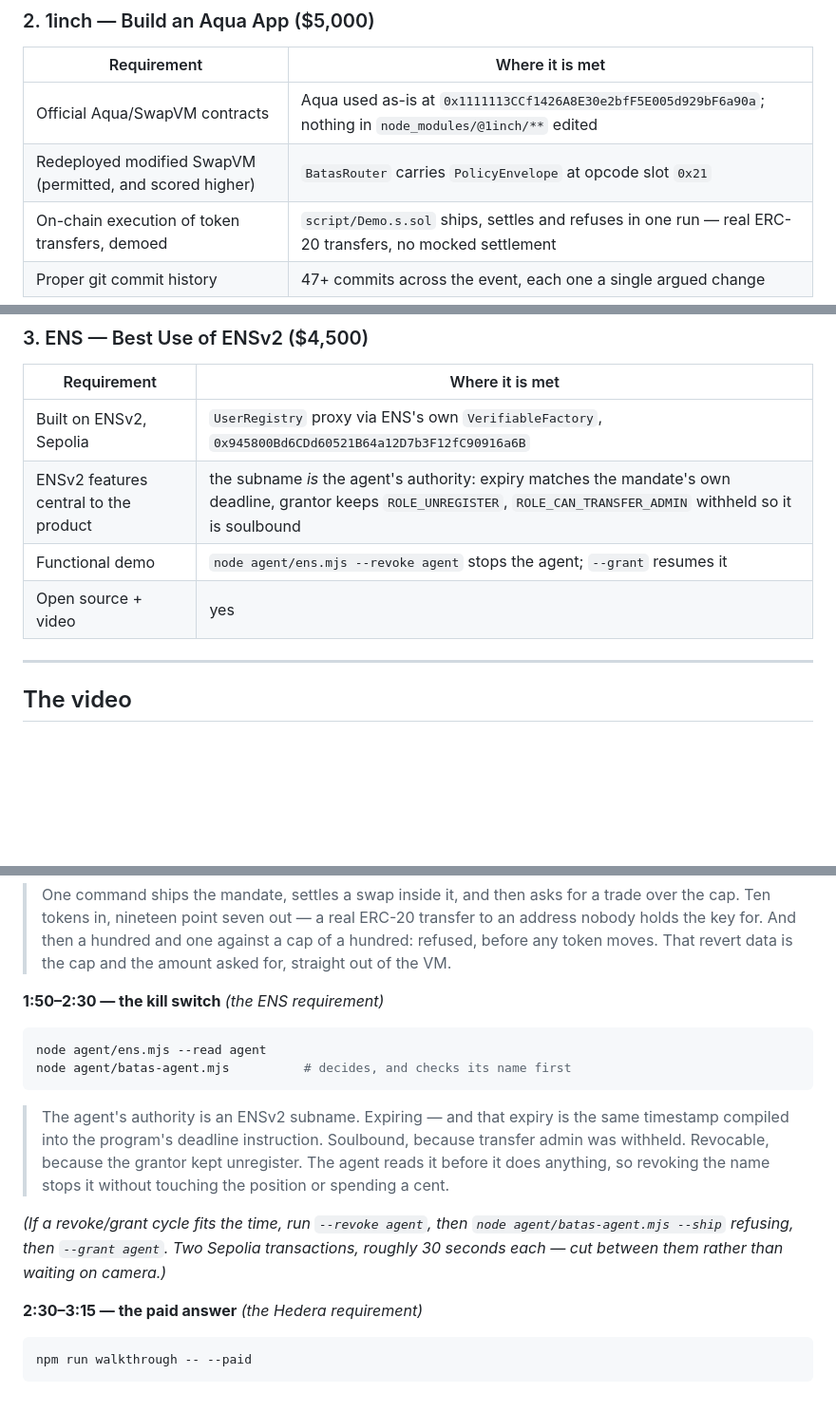
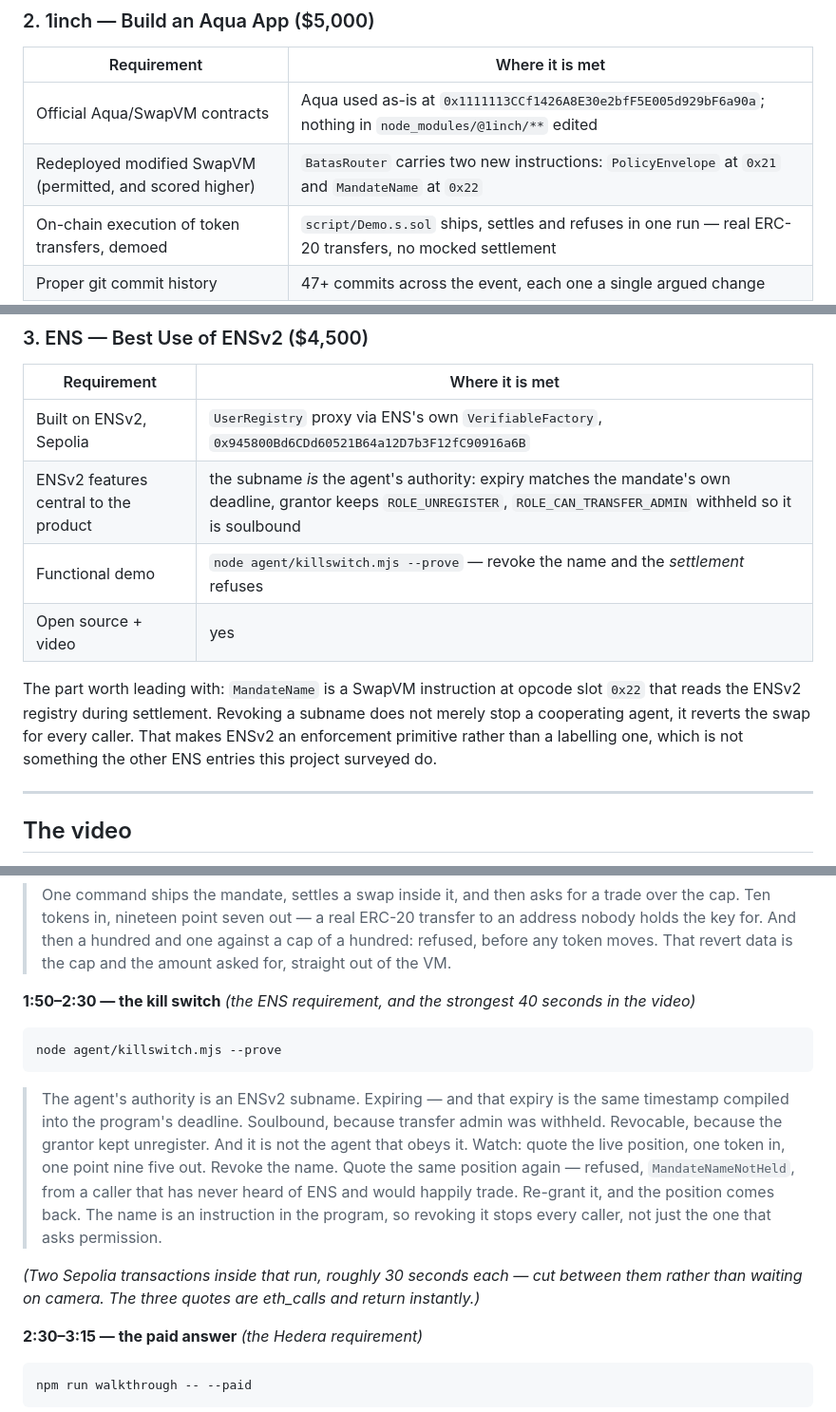
Before and after one commit to PugarHuda/batas, a Markdown page: SUBMISSION.md, 3 parts joined by grey strips. Shown at 95% size. Rendered like a GitHub page; blank space fills up the shorter version.

Commit message:
Lead the submission with the instruction that makes ENSv2 an enforcement primitive
The video script had the ENS section demonstrating a control the agent chose to obey.
It now demonstrates one the settlement obeys, which is a different and much stronger
claim, and `agent/killswitch.mjs --prove` shows it in one command.

Co-Authored-By: Claude Opus 5 (1M context) <noreply@anthropic.com>
Claude-Session: https://claude.ai/code/session_01TXBpvbyAw4d7KjsrBR86jK

````diff
--- a/SUBMISSION.md
+++ b/SUBMISSION.md
@@ -111,7 +111,7 @@ negotiation, scheduled transactions.
 | Requirement | Where it is met |
 |---|---|
 | Official Aqua/SwapVM contracts | Aqua used as-is at `0x1111113CCf1426A8E30e2bfF5E005d929bF6a90a`; nothing in `node_modules/@1inch/**` edited |
-| Redeployed modified SwapVM (permitted, and scored higher) | `BatasRouter` carries `PolicyEnvelope` at opcode slot `0x21` |
+| Redeployed modified SwapVM (permitted, and scored higher) | `BatasRouter` carries two new instructions: `PolicyEnvelope` at `0x21` and `MandateName` at `0x22` |
 | On-chain execution of token transfers, demoed | `script/Demo.s.sol` ships, settles and refuses in one run — real ERC-20 transfers, no mocked settlement |
 | Proper git commit history | 47+ commits across the event, each one a single argued change |
 
@@ -121,8 +121,13 @@ negotiation, scheduled transactions.
 |---|---|
 | Built on ENSv2, Sepolia | `UserRegistry` proxy via ENS's own `VerifiableFactory`, `0x945800Bd6CDd60521B64a12D7b3F12fC90916a6B` |
 | ENSv2 features central to the product | the subname *is* the agent's authority: expiry matches the mandate's own deadline, grantor keeps `ROLE_UNREGISTER`, `ROLE_CAN_TRANSFER_ADMIN` withheld so it is soulbound |
-| Functional demo | `node agent/ens.mjs --revoke agent` stops the agent; `--grant` resumes it |
+| Functional demo | `node agent/killswitch.mjs --prove` — revoke the name and the *settlement* refuses |
 | Open source + video | yes |
+
+The part worth leading with: `MandateName` is a SwapVM instruction at opcode slot `0x22` that reads
+the ENSv2 registry during settlement. Revoking a subname does not merely stop a cooperating agent,
+it reverts the swap for every caller. That makes ENSv2 an enforcement primitive rather than a
+labelling one, which is not something the other ENS entries this project surveyed do.
 
 ---
 
@@ -170,21 +175,22 @@ forge script script/Demo.s.sol:Demo --rpc-url http://127.0.0.1:8545 --broadcast
 > key for. And then a hundred and one against a cap of a hundred: refused, before any token moves.
 > That revert data is the cap and the amount asked for, straight out of the VM.
 
-**1:50–2:30 — the kill switch** *(the ENS requirement)*
+**1:50–2:30 — the kill switch** *(the ENS requirement, and the strongest 40 seconds in the video)*
 
 ```bash
-node agent/ens.mjs --read agent
-node agent/batas-agent.mjs          # decides, and checks its name first
+node agent/killswitch.mjs --prove
 ```
 
 > The agent's authority is an ENSv2 subname. Expiring — and that expiry is the same timestamp
-> compiled into the program's deadline instruction. Soulbound, because transfer admin was withheld.
-> Revocable, because the grantor kept unregister. The agent reads it before it does anything, so
-> revoking the name stops it without touching the position or spending a cent.
+> compiled into the program's deadline. Soulbound, because transfer admin was withheld. Revocable,
+> because the grantor kept unregister. And it is not the agent that obeys it. Watch: quote the live
+> position, one token in, one point nine five out. Revoke the name. Quote the same position again —
+> refused, `MandateNameNotHeld`, from a caller that has never heard of ENS and would happily trade.
+> Re-grant it, and the position comes back. The name is an instruction in the program, so revoking
+> it stops every caller, not just the one that asks permission.
 
-*(If a revoke/grant cycle fits the time, run `--revoke agent`, then `node agent/batas-agent.mjs
---ship` refusing, then `--grant agent`. Two Sepolia transactions, roughly 30 seconds each — cut
-between them rather than waiting on camera.)*
+*(Two Sepolia transactions inside that run, roughly 30 seconds each — cut between them rather than
+waiting on camera. The three quotes are eth_calls and return instantly.)*
 
 **2:30–3:15 — the paid answer** *(the Hedera requirement)*
 
````
